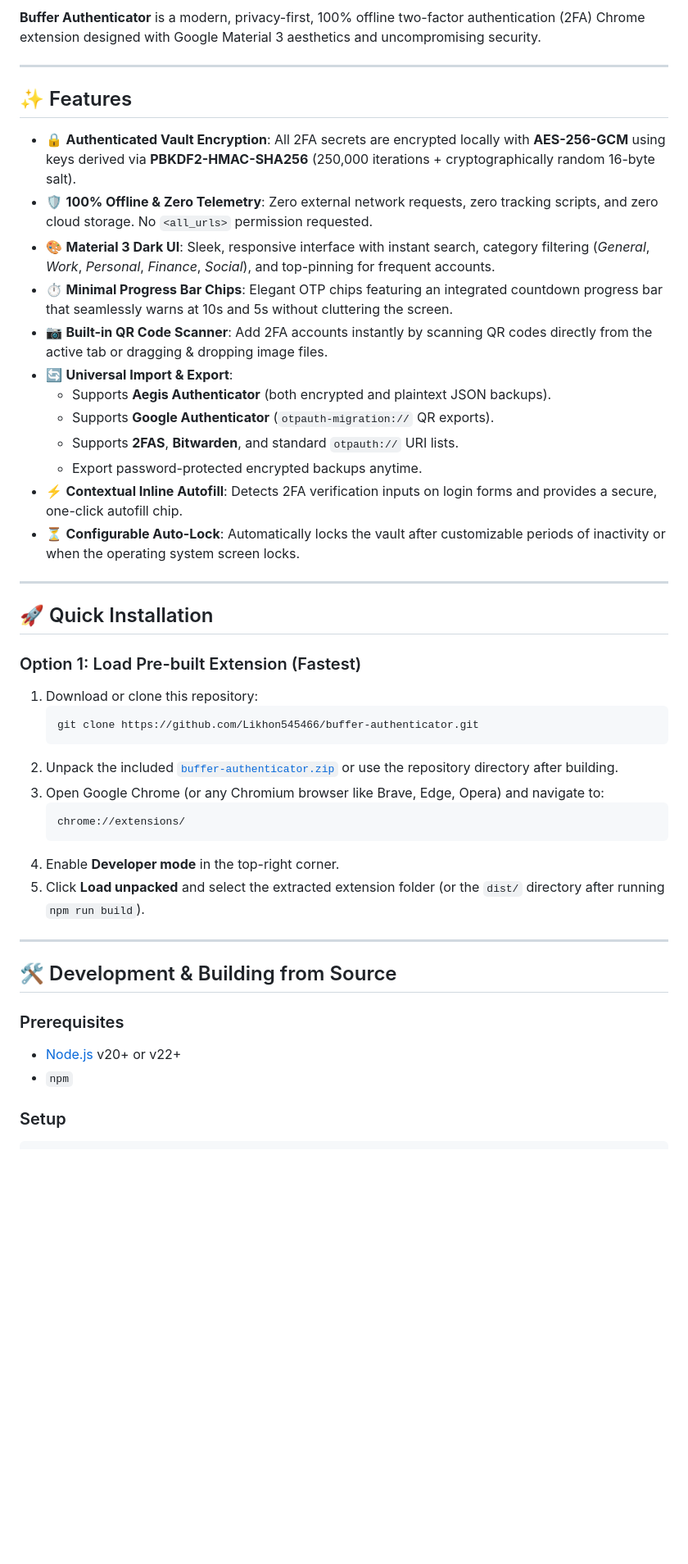
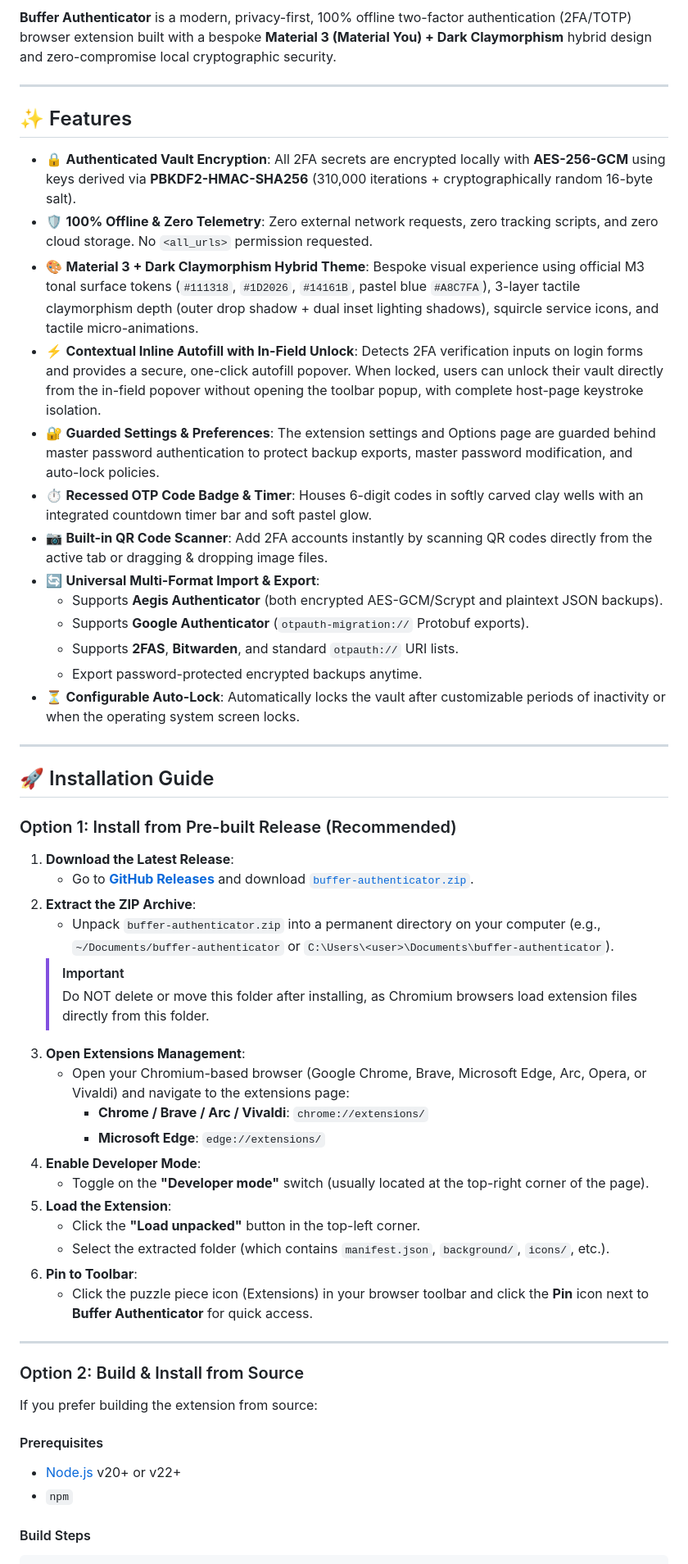
Before and after one commit to Likhon545466/buffer-authenticator, a Markdown page: README.md, the part around one of its changes. Shown at 82% size. Drawn GitHub-style; blank space fills up the shorter version.

Commit message:
docs: add installation instructions and update features in README.md

````diff
--- a/README.md
+++ b/README.md
@@ -6,51 +7,59 @@
 [![Security: AES--256--GCM](https://img.shields.io/badge/Vault-AES--256--GCM-green.svg)](docs/security-audit.md)
 [![Zero Network Calls](https://img.shields.io/badge/Telemetry-None%20(100%25%20Offline)-brightgreen.svg)](docs/security-audit.md)
 
-**Buffer Authenticator** is a modern, privacy-first, 100% offline two-factor authentication (2FA) Chrome extension designed with Google Material 3 aesthetics and uncompromising security.
+**Buffer Authenticator** is a modern, privacy-first, 100% offline two-factor authentication (2FA/TOTP) browser extension built with a bespoke **Material 3 (Material You) + Dark Claymorphism** hybrid design and zero-compromise local cryptographic security.
 
 ---
 
 ## ✨ Features
 
-- 🔒 **Authenticated Vault Encryption**: All 2FA secrets are encrypted locally with **AES-256-GCM** using keys derived via **PBKDF2-HMAC-SHA256** (250,000 iterations + cryptographically random 16-byte salt).
+- 🔒 **Authenticated Vault Encryption**: All 2FA secrets are encrypted locally with **AES-256-GCM** using keys derived via **PBKDF2-HMAC-SHA256** (310,000 iterations + cryptographically random 16-byte salt).
 - 🛡️ **100% Offline & Zero Telemetry**: Zero external network requests, zero tracking scripts, and zero cloud storage. No `<all_urls>` permission requested.
-- 🎨 **Material 3 Dark UI**: Sleek, responsive interface with instant search, category filtering (*General*, *Work*, *Personal*, *Finance*, *Social*), and top-pinning for frequent accounts.
-- ⏱️ **Minimal Progress Bar Chips**: Elegant OTP chips featuring an integrated countdown progress bar that seamlessly warns at 10s and 5s without cluttering the screen.
+- 🎨 **Material 3 + Dark Claymorphism Hybrid Theme**: Bespoke visual experience using official M3 tonal surface tokens (`#111318`, `#1D2026`, `#14161B`, pastel blue `#A8C7FA`), 3-layer tactile claymorphism depth (outer drop shadow + dual inset lighting shadows), squircle service icons, and tactile micro-animations.
+- ⚡ **Contextual Inline Autofill with In-Field Unlock**: Detects 2FA verification inputs on login forms and provides a secure, one-click autofill popover. When locked, users can unlock their vault directly from the in-field popover without opening the toolbar popup, with complete host-page keystroke isolation.
+- 🔐 **Guarded Settings & Preferences**: The extension settings and Options page are guarded behind master password authentication to protect backup exports, master password modification, and auto-lock policies.
+- ⏱️ **Recessed OTP Code Badge & Timer**: Houses 6-digit codes in softly carved clay wells with an integrated countdown timer bar and soft pastel glow.
 - 📷 **Built-in QR Code Scanner**: Add 2FA accounts instantly by scanning QR codes directly from the active tab or dragging & dropping image files.
-- 🔄 **Universal Import & Export**:
-  - Supports **Aegis Authenticator** (both encrypted and plaintext JSON backups).
-  - Supports **Google Authenticator** (`otpauth-migration://` QR exports).
+- 🔄 **Universal Multi-Format Import & Export**:
+  - Supports **Aegis Authenticator** (both encrypted AES-GCM/Scrypt and plaintext JSON backups).
+  - Supports **Google Authenticator** (`otpauth-migration://` Protobuf exports).
   - Supports **2FAS**, **Bitwarden**, and standard `otpauth://` URI lists.
   - Export password-protected encrypted backups anytime.
-- ⚡ **Contextual Inline Autofill**: Detects 2FA verification inputs on login forms and provides a secure, one-click autofill chip.
 - ⏳ **Configurable Auto-Lock**: Automatically locks the vault after customizable periods of inactivity or when the operating system screen locks.
 
 ---
 
-## 🚀 Quick Installation
+## 🚀 Installation Guide
 
-### Option 1: Load Pre-built Extension (Fastest)
+### Option 1: Install from Pre-built Release (Recommended)
 
-1. Download or clone this repository:
-   ```bash
-   git clone https://github.com/Likhon545466/buffer-authenticator.git
-   ```
-2. Unpack the included [`buffer-authenticator.zip`](./buffer-authenticator.zip) or use the repository directory after building.
-3. Open Google Chrome (or any Chromium browser like Brave, Edge, Opera) and navigate to:
-   ```text
-   chrome://extensions/
-   ```
-4. Enable **Developer mode** in the top-right corner.
-5. Click **Load unpacked** and select the extracted extension folder (or the `dist/` directory after running `npm run build`).
+1. **Download the Latest Release**:
+   - Go to [**GitHub Releases**](https://github.com/Likhon545466/buffer-authenticator/releases/latest) and download [`buffer-authenticator.zip`](https://github.com/Likhon545466/buffer-authenticator/releases/latest/download/buffer-authenticator.zip).
+2. **Extract the ZIP Archive**:
+   - Unpack `buffer-authenticator.zip` into a permanent directory on your computer (e.g., `~/Documents/buffer-authenticator` or `C:\Users\<user>\Documents\buffer-authenticator`).
+   > [!IMPORTANT]
+   > Do NOT delete or move this folder after installing, as Chromium browsers load extension files directly from this folder.
+3. **Open Extensions Management**:
+   - Open your Chromium-based browser (Google Chrome, Brave, Microsoft Edge, Arc, Opera, or Vivaldi) and navigate to the extensions page:
+     - **Chrome / Brave / Arc / Vivaldi**: `chrome://extensions/`
+     - **Microsoft Edge**: `edge://extensions/`
+4. **Enable Developer Mode**:
+   - Toggle on the **"Developer mode"** switch (usually located at the top-right corner of the page).
+5. **Load the Extension**:
+   - Click the **"Load unpacked"** button in the top-left corner.
+   - Select the extracted folder (which contains `manifest.json`, `background/`, `icons/`, etc.).
+6. **Pin to Toolbar**:
+   - Click the puzzle piece icon (Extensions) in your browser toolbar and click the **Pin** icon next to **Buffer Authenticator** for quick access.
 
 ---
 
-## 🛠️ Development & Building from Source
+### Option 2: Build & Install from Source
 
-### Prerequisites
+If you prefer building the extension from source:
+
+#### Prerequisites
 - [Node.js](https://nodejs.org/) v20+ or v22+
 - `npm`
 
-### Setup
-
+#### Build Steps
 ```bash
````
Also changed, not shown: other parts of README.md (+15 -8 lines).
